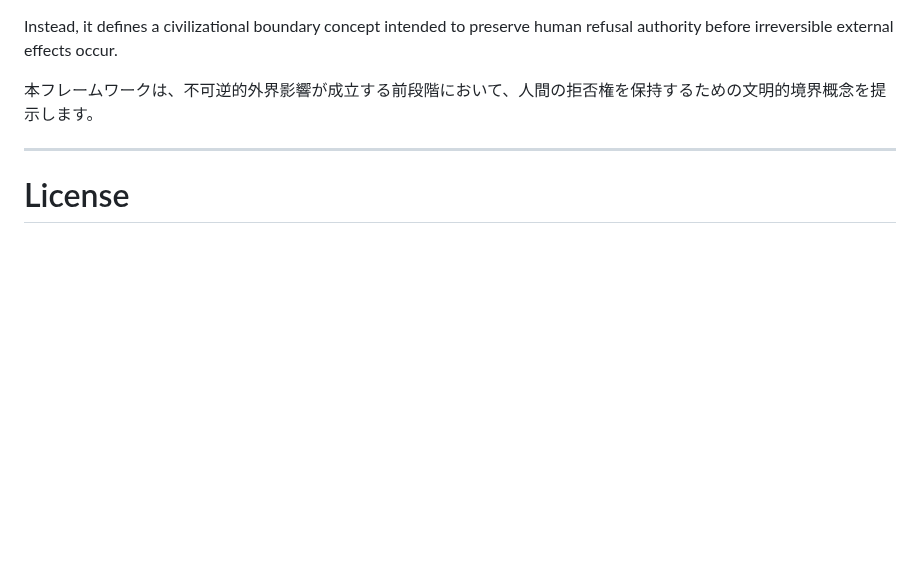
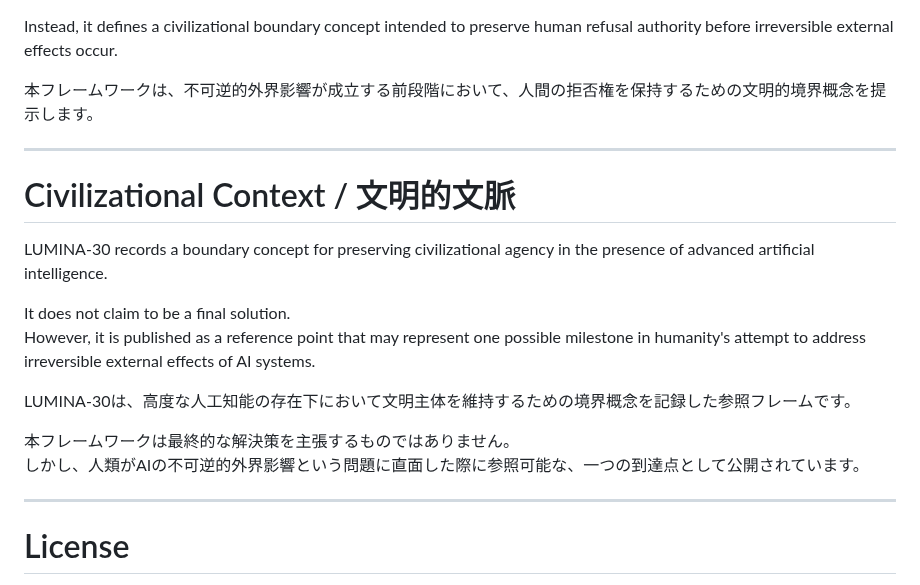
Before and after one commit to lumina-30/lumina-30-overview, a Markdown page: README.md, the part around the change. GitHub-like rendering; blank space fills up the shorter version.

Commit message:
Introduce civilizational context section in README
Added a section on civilizational context regarding AI.

```diff
--- a/README.md
+++ b/README.md
@@ -82,6 +82,19 @@ Instead, it defines a civilizational boundary concept intended to preserve human
 本フレームワークは、不可逆的外界影響が成立する前段階において、人間の拒否権を保持するための文明的境界概念を提示します。
 
 ---
+# Civilizational Context / 文明的文脈
+
+LUMINA-30 records a boundary concept for preserving civilizational agency in the presence of advanced artificial intelligence.
+
+It does not claim to be a final solution.
+However, it is published as a reference point that may represent one possible milestone in humanity's attempt to address irreversible external effects of AI systems.
+
+LUMINA-30は、高度な人工知能の存在下において文明主体を維持するための境界概念を記録した参照フレームです。
+
+本フレームワークは最終的な解決策を主張するものではありません。
+しかし、人類がAIの不可逆的外界影響という問題に直面した際に参照可能な、一つの到達点として公開されています。
+
+---
 
 # License
 
```
